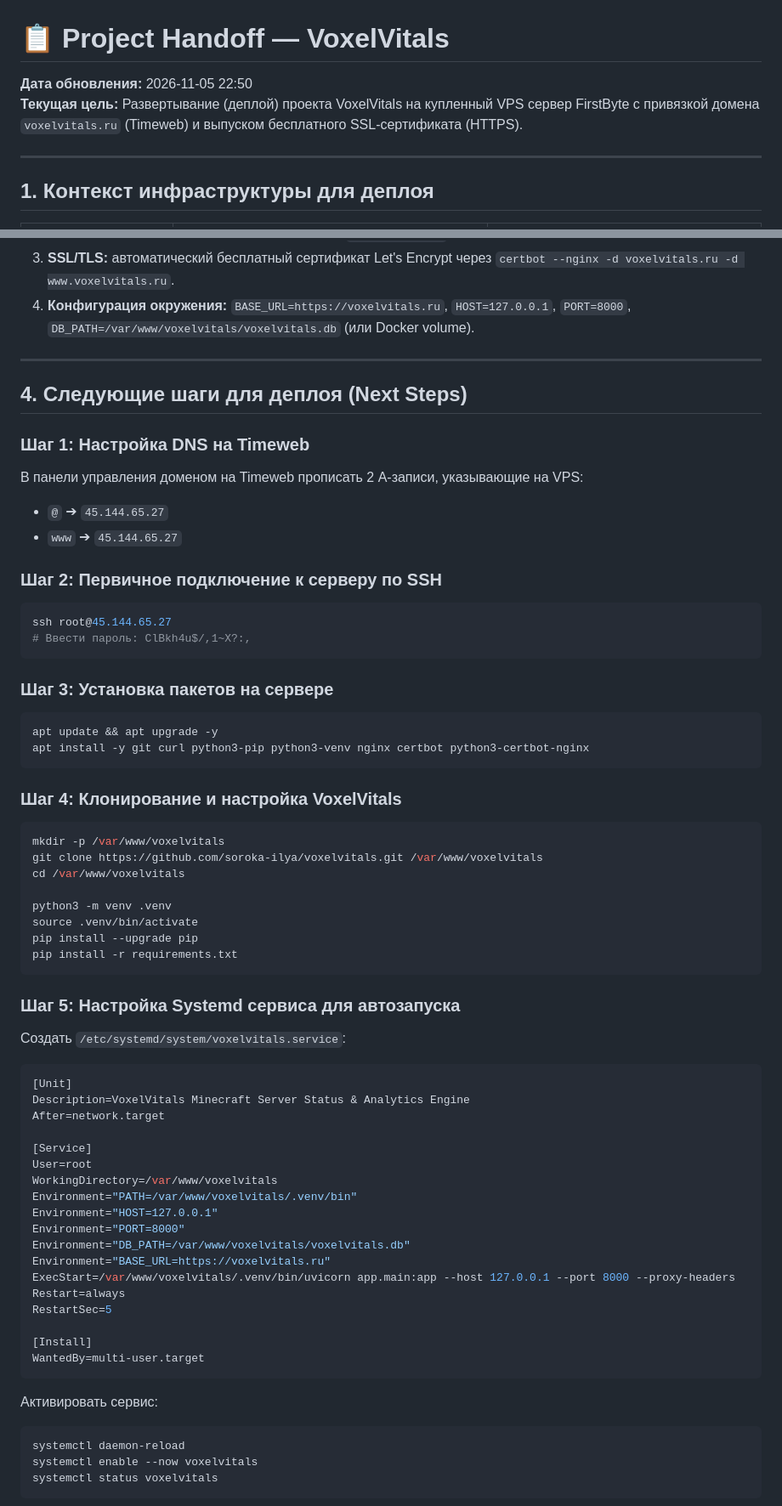
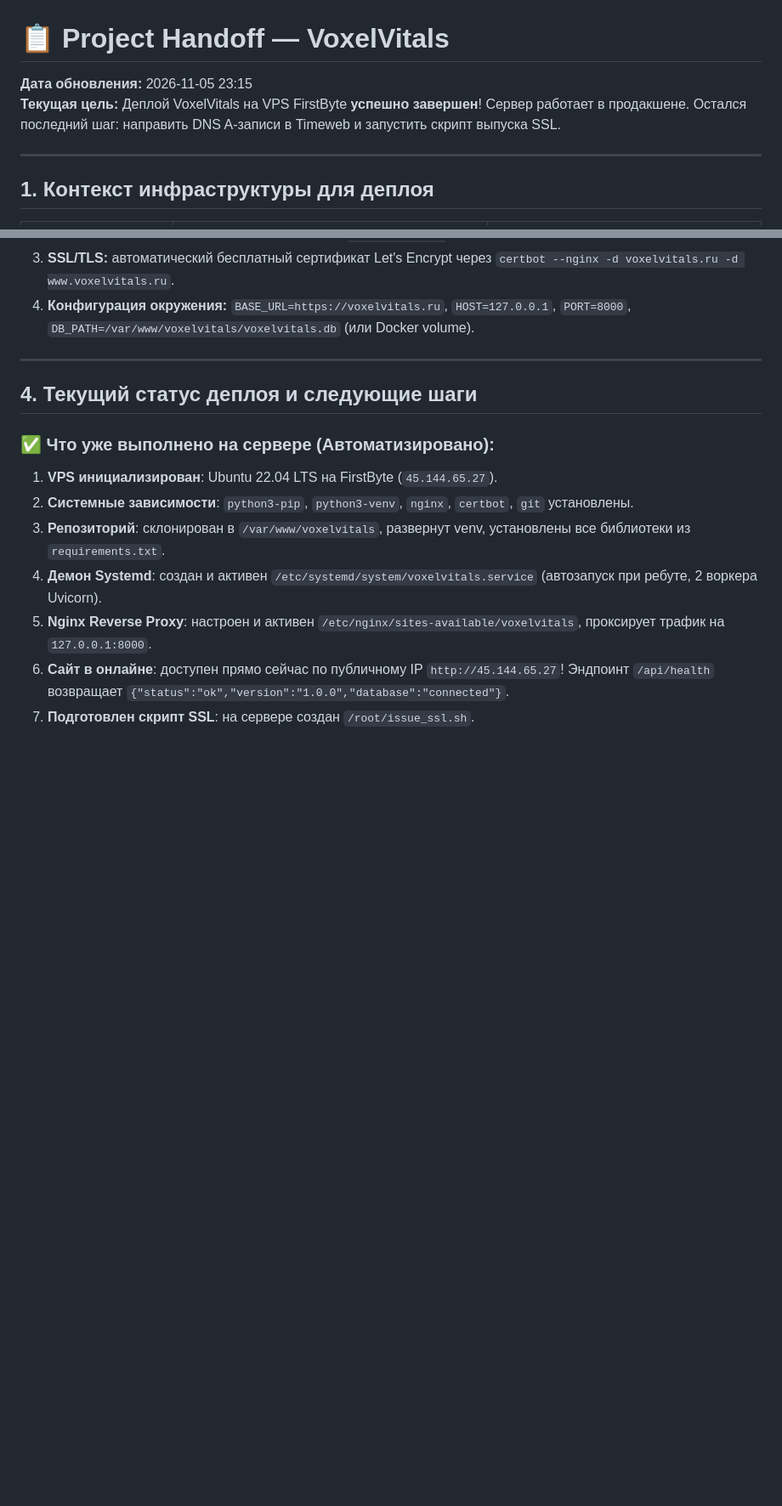
Before and after one commit to soroka-ilya/voxelvitals, a Markdown page: HANDOFF.md, 2 parts joined by grey strips. Shown at 85% size. Drawn GitHub-style; blank space fills up the shorter version.

Commit message:
docs(deploy): record successful VPS provisioning and live status

````diff
--- a/HANDOFF.md
+++ b/HANDOFF.md
@@ -1,7 +1,7 @@
 # 📋 Project Handoff — VoxelVitals
 
-**Дата обновления:** 2026-11-05 22:50
-**Текущая цель:** Развертывание (деплой) проекта VoxelVitals на купленный VPS сервер FirstByte с привязкой домена `voxelvitals.ru` (Timeweb) и выпуском бесплатного SSL-сертификата (HTTPS).
+**Дата обновления:** 2026-11-05 23:15
+**Текущая цель:** Деплой VoxelVitals на VPS FirstByte **успешно завершен**! Сервер работает в продакшене. Остался последний шаг: направить DNS A-записи в Timeweb и запустить скрипт выпуска SSL.
 
 ---
 
@@ -42,63 +42,14 @@
 
 ---
 
-## 4. Следующие шаги для деплоя (Next Steps)
+## 4. Текущий статус деплоя и следующие шаги
 
-### Шаг 1: Настройка DNS на Timeweb
-В панели управления доменом на Timeweb прописать 2 A-записи, указывающие на VPS:
-- `@` ➔ `45.144.65.27`
-- `www` ➔ `45.144.65.27`
+### ✅ Что уже выполнено на сервере (Автоматизировано):
+1. **VPS инициализирован**: Ubuntu 22.04 LTS на FirstByte (`45.144.65.27`).
+2. **Системные зависимости**: `python3-pip`, `python3-venv`, `nginx`, `certbot`, `git` установлены.
+3. **Репозиторий**: склонирован в `/var/www/voxelvitals`, развернут venv, установлены все библиотеки из `requirements.txt`.
+4. **Демон Systemd**: создан и активен `/etc/systemd/system/voxelvitals.service` (автозапуск при ребуте, 2 воркера Uvicorn).
+5. **Nginx Reverse Proxy**: настроен и активен `/etc/nginx/sites-available/voxelvitals`, проксирует трафик на `127.0.0.1:8000`.
+6. **Сайт в онлайне**: доступен прямо сейчас по публичному IP `http://45.144.65.27`! Эндпоинт `/api/health` возвращает `{"status":"ok","version":"1.0.0","database":"connected"}`.
+7. **Подготовлен скрипт SSL**: на сервере создан `/root/issue_ssl.sh`.
 
-### Шаг 2: Первичное подключение к серверу по SSH
-```bash
-ssh root@45.144.65.27
-# Ввести пароль: ClBkh4u$/,1~X?:,
-```
-
-### Шаг 3: Установка пакетов на сервере
-```bash
-apt update && apt upgrade -y
-apt install -y git curl python3-pip python3-venv nginx certbot python3-certbot-nginx
-```
-
-### Шаг 4: Клонирование и настройка VoxelVitals
-```bash
-mkdir -p /var/www/voxelvitals
-git clone https://github.com/soroka-ilya/voxelvitals.git /var/www/voxelvitals
-cd /var/www/voxelvitals
-
-python3 -m venv .venv
-source .venv/bin/activate
-pip install --upgrade pip
-pip install -r requirements.txt
-```
-
-### Шаг 5: Настройка Systemd сервиса для автозапуска
-Создать `/etc/systemd/system/voxelvitals.service`:
-```ini
-[Unit]
-Description=VoxelVitals Minecraft Server Status & Analytics Engine
-After=network.target
-
-[Service]
-User=root
-WorkingDirectory=/var/www/voxelvitals
-Environment="PATH=/var/www/voxelvitals/.venv/bin"
-Environment="HOST=127.0.0.1"
-Environment="PORT=8000"
-Environment="DB_PATH=/var/www/voxelvitals/voxelvitals.db"
-Environment="BASE_URL=https://voxelvitals.ru"
-ExecStart=/var/www/voxelvitals/.venv/bin/uvicorn app.main:app --host 127.0.0.1 --port 8000 --proxy-headers
-Restart=always
-RestartSec=5
-
-[Install]
-WantedBy=multi-user.target
-```
-Активировать сервис:
-```bash
-systemctl daemon-reload
-systemctl enable --now voxelvitals
-systemctl status voxelvitals
-```
-
````
Also changed, not shown: other parts of HANDOFF.md (+16 -27 lines).
